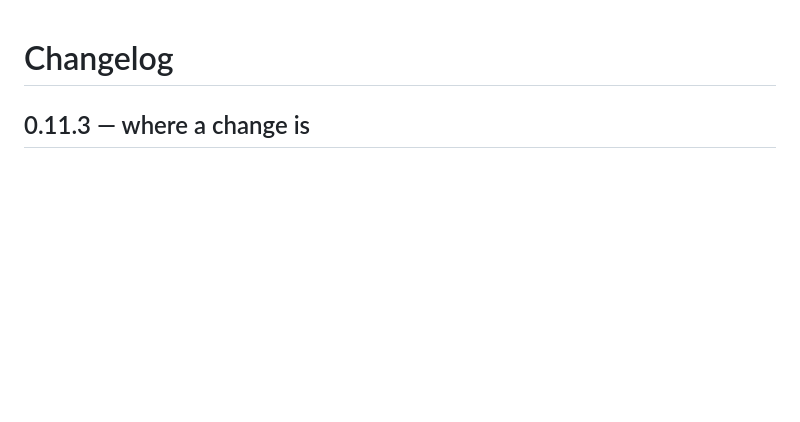
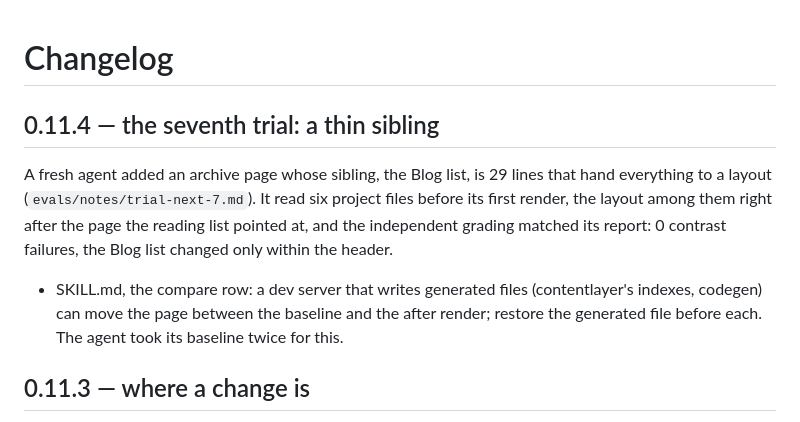
Before and after one commit to LeonSun1214/UI_Skill, a Markdown page: ui-craft/CHANGELOG.md, the part around the change. Drawn GitHub-style; blank space fills up the shorter version.

Commit message:
skill: restore generated files before a compare; the seventh trial, a thin sibling (0.11.4)
A fresh agent added an archive page whose sibling, the Blog list, is 29 lines
that hand everything to a layout. It read six project files before its first
render, the layout among them right after the page the reading list pointed
at, and independent grading matched its report: 0 contrast failures on the
new page, the Blog list changed only within the header.

contentlayer rewrote app/tag-data.json between the baseline and the after
render and moved the tag sidebar, so the agent took its baseline twice.
SKILL.md's compare row now says to restore generated files before each of
the two renders. Notes in evals/notes/trial-next-7.md.

Co-Authored-By: Claude Opus 5.5 <noreply@anthropic.com>
Claude-Session: https://claude.ai/code/session_01D5YZCLJmN6p5CwrV6YVshH

```diff
--- a/ui-craft/CHANGELOG.md
+++ b/ui-craft/CHANGELOG.md
@@ -1,4 +1,17 @@
 # Changelog
+
+## 0.11.4 — the seventh trial: a thin sibling
+
+A fresh agent added an archive page whose sibling, the Blog list, is 29 lines
+that hand everything to a layout (`evals/notes/trial-next-7.md`). It read six
+project files before its first render, the layout among them right after the
+page the reading list pointed at, and the independent grading matched its
+report: 0 contrast failures, the Blog list changed only within the header.
+
+- SKILL.md, the compare row: a dev server that writes generated files
+  (contentlayer's indexes, codegen) can move the page between the baseline and
+  the after render; restore the generated file before each. The agent took its
+  baseline twice for this.
 
 ## 0.11.3 — where a change is
 
```
Also changed, not shown: ui-craft/SKILL.md (+2 -2 lines), 1 other file.
